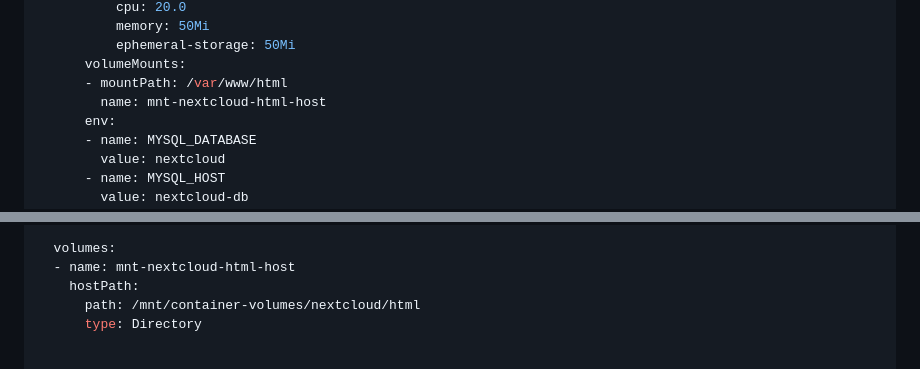
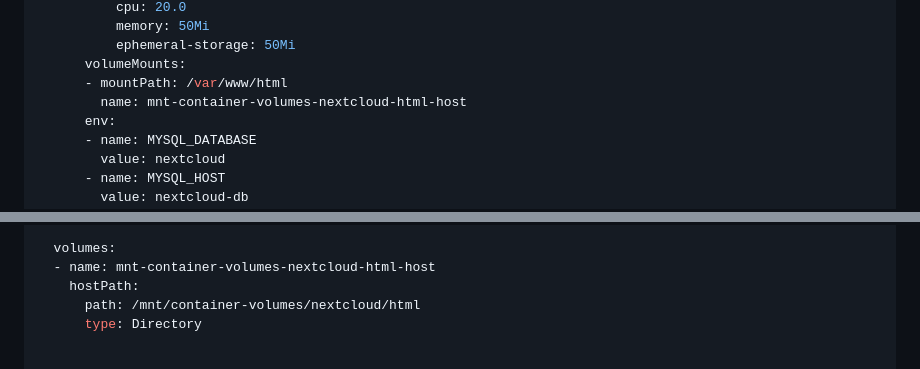
Before and after one commit to cjuniorfox/juniorfox-site, a Markdown page: app/articles/diy-linux-router-part-6-nextcloud-jellyfin.md, 2 parts joined by grey strips. Drawn GitHub-style; folded sections open.

Commit message:
Refactored nextcloud name

```diff
--- a/app/articles/diy-linux-router-part-6-nextcloud-jellyfin.md
+++ b/app/articles/diy-linux-router-part-6-nextcloud-jellyfin.md
@@ -409,7 +409,7 @@ spec:
           ephemeral-storage: 50Mi
       volumeMounts:
       - mountPath: /var/www/html
-        name: mnt-nextcloud-html-host
+        name: mnt-container-volumes-nextcloud-html-host
       env:
       - name: MYSQL_DATABASE
         value: nextcloud
@@ -453,7 +453,7 @@ spec:
             key: mariadbRootPassword
 
   volumes:
-  - name: mnt-nextcloud-html-host
+  - name: mnt-container-volumes-nextcloud-html-host
     hostPath:
       path: /mnt/container-volumes/nextcloud/html
       type: Directory
```
Also changed, not shown: app/articles/roteador-linux-parte-6-nextcloud-jellyfin.md (+2 -2 lines).
